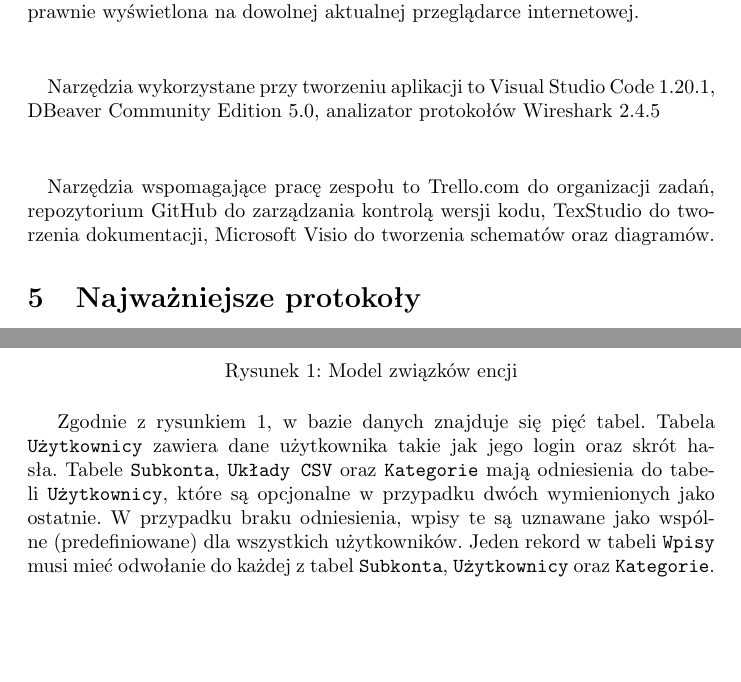
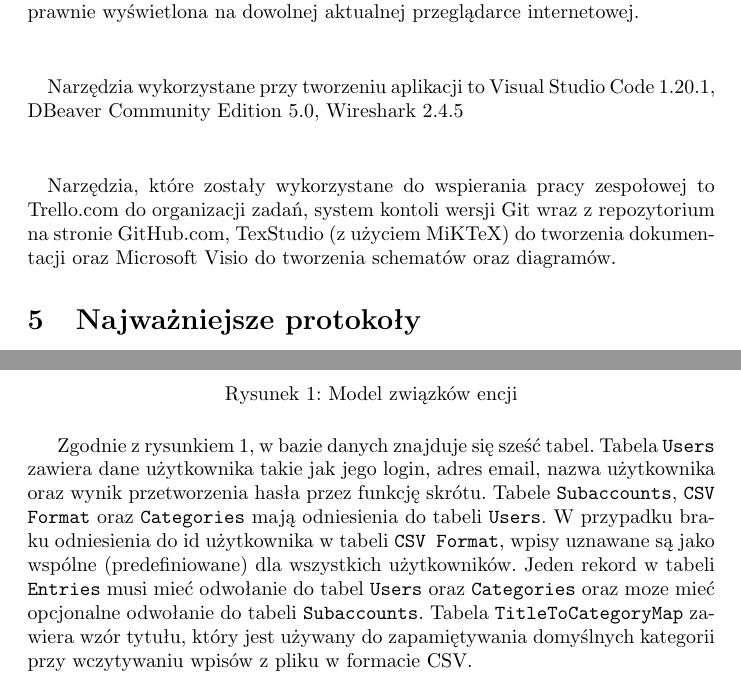
Before and after one commit to Irsutoro/Where-is-my-money, a LaTeX document (documentation/documentation_pl.tex): two parts of pages 6 and 7 of 7, joined at a grey line, cut so that both start at the same text, the shorter picture padded with empty space. Compiled offline with pdfLaTeX.

Commit message:
Zaktualizowanie rysunku przedstawiającego bazę danych - dodano atrybuty, oznaczono klucze prywatne oraz oznaczono obligatoryjność atrybutów (pogrubiony font). Zaktualizowanie opisu schematu bazy danych (m.in. uwzględnienie nowej tabeli). Lekkie formatowanie w rozdziale poświęconym narzędziom.

```diff
--- a/documentation/documentation_pl.tex
+++ b/documentation/documentation_pl.tex
@@ -127,8 +127,8 @@
 	Do zarządzania danymi wykorzystywana jest relacyjna baza danych PostgreSQL w wersji 9.6.8.
 	Mikroserwisy działające jako aplikacja serwerowa napisane są w języku Python 3.6.4 wraz z frameworkiem CherryPy 14.0 oraz adapterem Psycopg 2.7.4. \\
 	\paragraph*{} Aplikacja kliencka to interaktywna strona internetowa, napisana przy pomocy frameworka React dla języka JavaScript, w którym wykorzystywany jest także język HTML5 oraz CSS3 z preprocesorem LESS. Do tworzenia aplikacji jest używany język EcmaScript 2017 w standardzie ECMA-262, który kompilowany jest przy pomocy kompilatora Babel do języka JavaScript. Strona może być poprawnie wyświetlona na dowolnej aktualnej przeglądarce internetowej. \\
-	\paragraph*{} Narzędzia wykorzystane przy tworzeniu aplikacji to Visual Studio Code 1.20.1, DBeaver Community Edition 5.0, analizator protokołów Wireshark 2.4.5 \\
-	\paragraph*{} Narzędzia wspomagające pracę zespołu to Trello.com do organizacji zadań, repozytorium GitHub do zarządzania kontrolą wersji kodu, TexStudio do tworzenia dokumentacji, Microsoft Visio do tworzenia schematów oraz diagramów.
+	\paragraph*{} Narzędzia wykorzystane przy tworzeniu aplikacji to Visual Studio Code 1.20.1, DBeaver Community Edition 5.0, Wireshark 2.4.5 \\
+	\paragraph*{} Narzędzia, które zostały wykorzystane do wspierania pracy zespołowej to Trello.com do organizacji zadań, system kontoli wersji Git wraz z repozytorium na stronie GitHub.com, TexStudio (z użyciem MiKTeX) do tworzenia dokumentacji oraz Microsoft Visio do tworzenia schematów oraz diagramów.
 	\section{Najważniejsze protokoły}
 	\paragraph*{} W rozdziale opisane są najważniejsze protokoły wykorzystywane w aplikacji.
 	\section{Schemat bazy danych}
@@ -140,7 +140,7 @@
 		\label{fig:er}
 	\end{figure}
 
-	Zgodnie z rysunkiem \ref{fig:er}, w bazie danych znajduje się pięć tabel. Tabela \texttt{Użytkownicy} zawiera dane użytkownika takie jak jego login oraz skrót hasła. Tabele \texttt{Subkonta}, \texttt{Układy CSV} oraz \texttt{Kategorie} mają odniesienia do tabeli \texttt{Użytkownicy}, które są opcjonalne w przypadku dwóch wymienionych jako ostatnie. W przypadku braku odniesienia, wpisy te są uznawane jako wspólne (predefiniowane) dla wszystkich użytkowników. Jeden rekord w tabeli \texttt{Wpisy} musi mieć odwołanie do każdej z tabel \texttt{Subkonta}, \texttt{Użytkownicy} oraz \texttt{Kategorie}.
+	Zgodnie z rysunkiem \ref{fig:er}, w bazie danych znajduje się sześć tabel. Tabela \texttt{Users} zawiera dane użytkownika takie jak jego login, adres email, nazwa użytkownika oraz wynik przetworzenia hasła przez funkcję skrótu. Tabele \texttt{Subaccounts}, \texttt{CSV Format} oraz \texttt{Categories} mają odniesienia do tabeli \texttt{Users}. W przypadku braku odniesienia do id użytkownika w tabeli \texttt{CSV Format}, wpisy uznawane są jako wspólne (predefiniowane) dla wszystkich użytkowników. Jeden rekord w tabeli \texttt{Entries} musi mieć odwołanie do tabel \texttt{Users} oraz \texttt{Categories} oraz moze mieć opcjonalne odwołanie do tabeli \texttt{Subaccounts}. Tabela \texttt{TitleToCategoryMap} zawiera wzór tytułu, który jest używany do zapamiętywania domyślnych kategorii przy wczytywaniu wpisów z pliku w formacie CSV.
 
 
 \end{document}
```
Also changed, not shown: documentation/assets/er.jpg.
